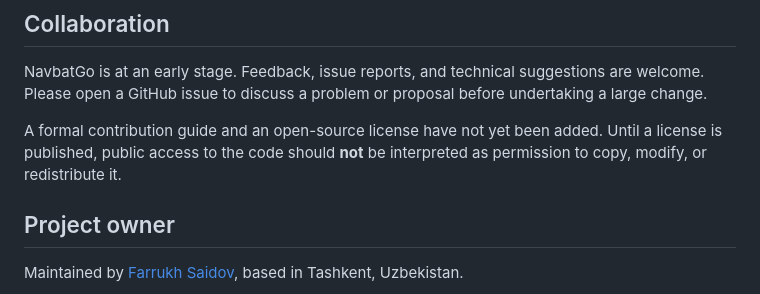
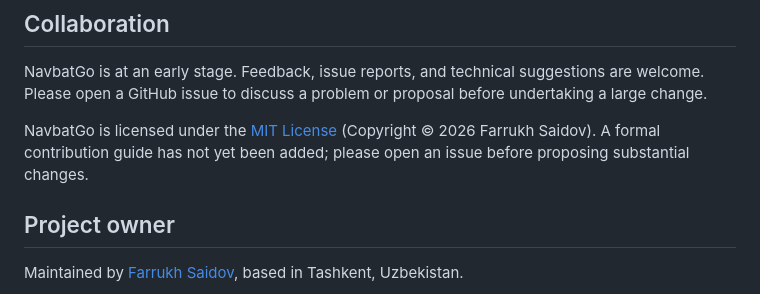
Before and after one commit to fsaidov03/navbatgo-app, a Markdown page: README.md, the part around the change. Rendered like a GitHub page.

Commit message:
docs: link MIT license from README

```diff
--- a/README.md
+++ b/README.md
@@ -65,7 +65,7 @@ These are **planned features**, not existing functionality:
 
 NavbatGo is at an early stage. Feedback, issue reports, and technical suggestions are welcome. Please open a GitHub issue to discuss a problem or proposal before undertaking a large change.
 
-A formal contribution guide and an open-source license have not yet been added. Until a license is published, public access to the code should **not** be interpreted as permission to copy, modify, or redistribute it.
+NavbatGo is licensed under the [MIT License](LICENSE) (Copyright © 2026 Farrukh Saidov). A formal contribution guide has not yet been added; please open an issue before proposing substantial changes.
 
 ## Project owner
 
```
